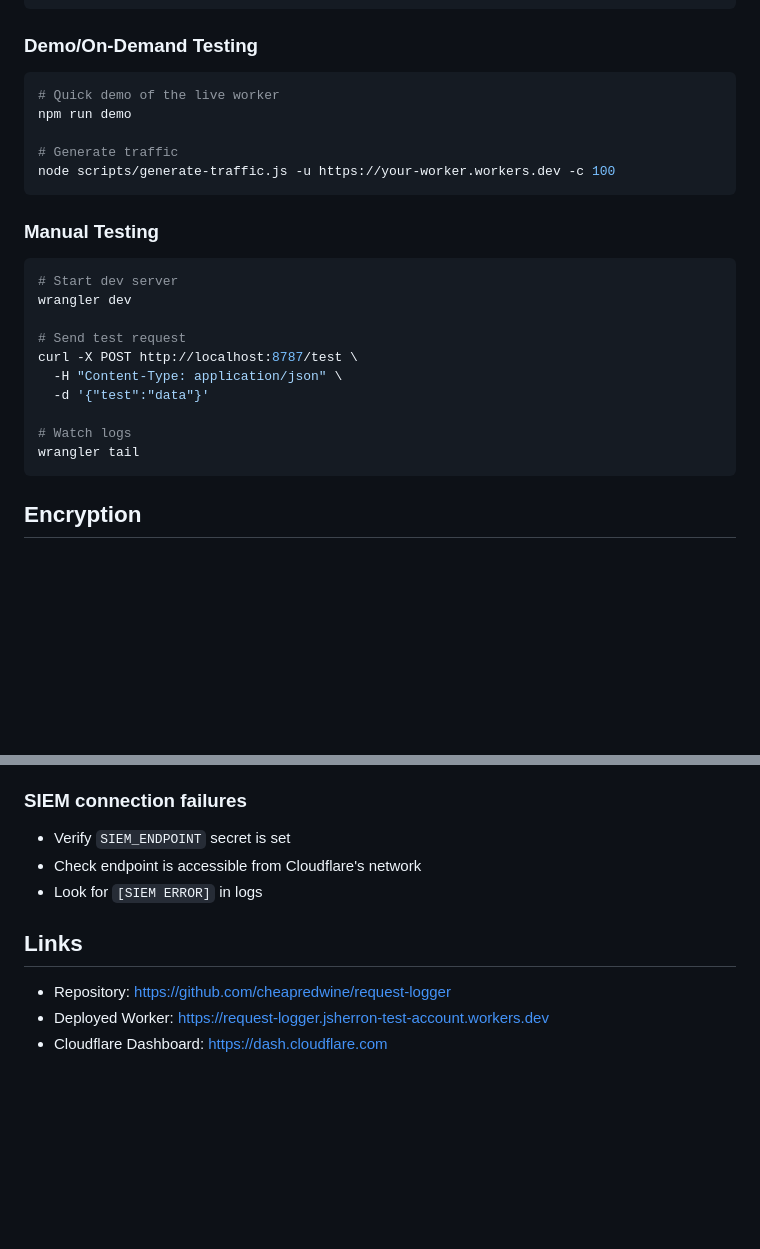
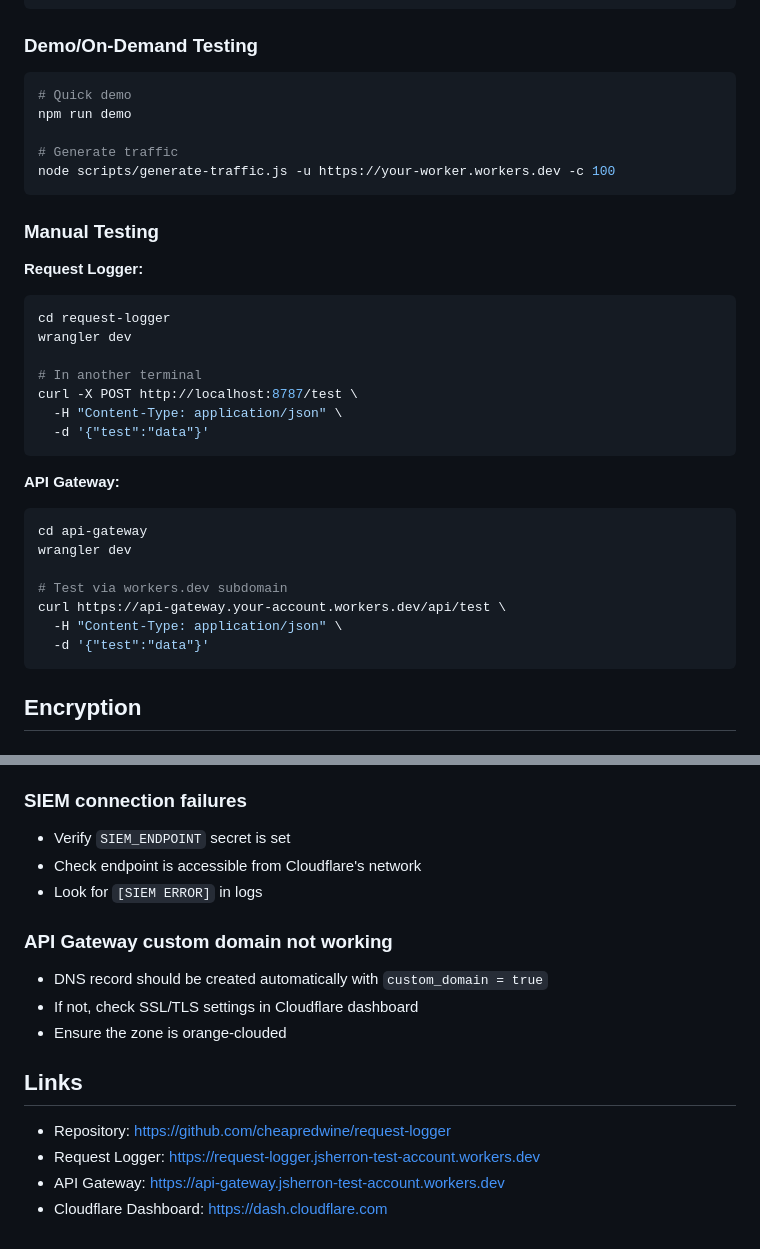
Before and after one commit to cheapredwine/request-logger, a Markdown page: AGENTS.md, 2 parts joined by grey strips. GitHub-like rendering; blank space fills up the shorter version.

````diff
--- a/AGENTS.md
+++ b/AGENTS.md
@@ -117,7 +144,7 @@ WORKER_URL=https://your-worker.workers.dev npm run test:live
 
 ### Demo/On-Demand Testing
 ```bash
-# Quick demo of the live worker
+# Quick demo
 npm run demo
 
 # Generate traffic
@@ -125,17 +152,27 @@ node scripts/generate-traffic.js -u https://your-worker.workers.dev -c 100
 ```
 
 ### Manual Testing
+
+**Request Logger:**
 ```bash
-# Start dev server
+cd request-logger
 wrangler dev
 
-# Send test request
+# In another terminal
 curl -X POST http://localhost:8787/test \
   -H "Content-Type: application/json" \
   -d '{"test":"data"}'
+```
 
-# Watch logs
-wrangler tail
+**API Gateway:**
+```bash
+cd api-gateway
+wrangler dev
+
+# Test via workers.dev subdomain
+curl https://api-gateway.your-account.workers.dev/api/test \
+  -H "Content-Type: application/json" \
+  -d '{"test":"data"}'
 ```
 
 ## Encryption
@@ -211,8 +248,14 @@ This means the body was accessed after the response was sent. The fix is to capt
 - Check endpoint is accessible from Cloudflare's network
 - Look for `[SIEM ERROR]` in logs
 
+### API Gateway custom domain not working
+- DNS record should be created automatically with `custom_domain = true`
+- If not, check SSL/TLS settings in Cloudflare dashboard
+- Ensure the zone is orange-clouded
+
 ## Links
 
 - Repository: https://github.com/cheapredwine/request-logger
-- Deployed Worker: https://request-logger.jsherron-test-account.workers.dev
+- Request Logger: https://request-logger.jsherron-test-account.workers.dev
+- API Gateway: https://api-gateway.jsherron-test-account.workers.dev
 - Cloudflare Dashboard: https://dash.cloudflare.com
````
Also changed, not shown: other parts of AGENTS.md (+83 -56 lines).
